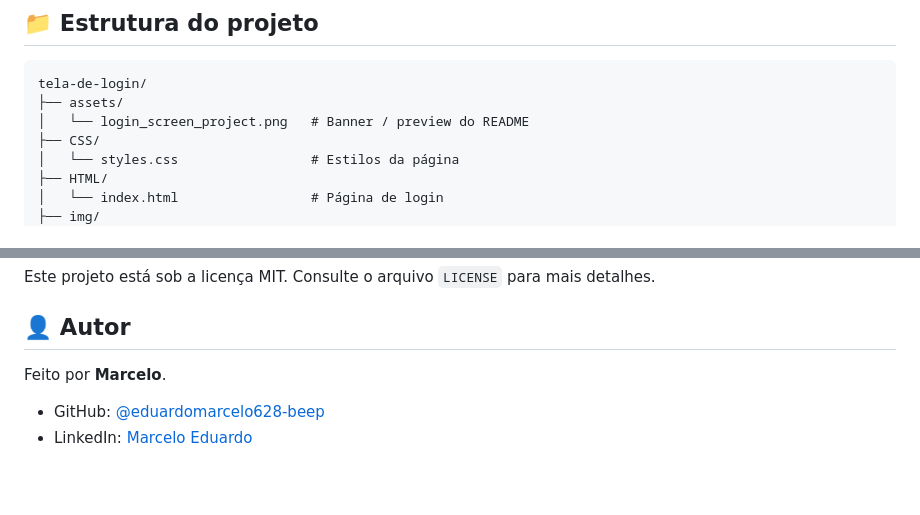
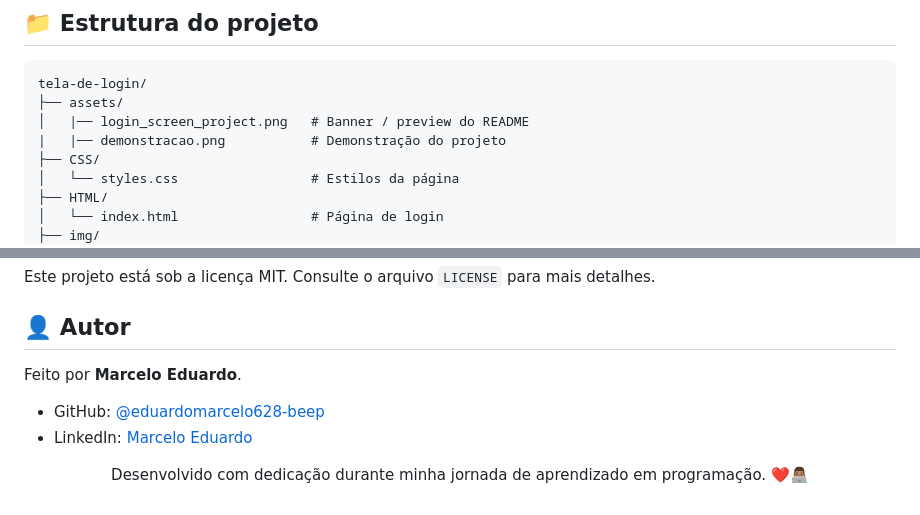
Before and after one commit to eduardomarcelo628-beep/tela-de-login, a Markdown page: README.md, 2 parts joined by grey strips. Rendered like a GitHub page; blank space fills up the shorter version.

Commit message:
feat: Corrigindo README.

````diff
--- a/README.md
+++ b/README.md
@@ -90,7 +90,8 @@ Foi criado para praticar:
 ```
 tela-de-login/
 ├── assets/
-│   └── login_screen_project.png   # Banner / preview do README
+│   |── login_screen_project.png   # Banner / preview do README
+|   |── demonstracao.png           # Demonstração do projeto
 ├── CSS/
 │   └── styles.css                 # Estilos da página
 ├── HTML/
@@ -179,7 +180,9 @@ Este projeto está sob a licença MIT. Consulte o arquivo `LICENSE` para mais de
 
 ## 👤 Autor
 
-Feito por **Marcelo**.
+Feito por **Marcelo Eduardo**.
 
 - GitHub: [@eduardomarcelo628-beep](https://github.com/eduardomarcelo628-beep)
 - LinkedIn: [Marcelo Eduardo](https://www.linkedin.com/in/marcelo-eduardo-a03978246/)
+
+<p align="center"> Desenvolvido com dedicação durante minha jornada de aprendizado em programação. ❤️👨🏽‍💻 </p>
````
